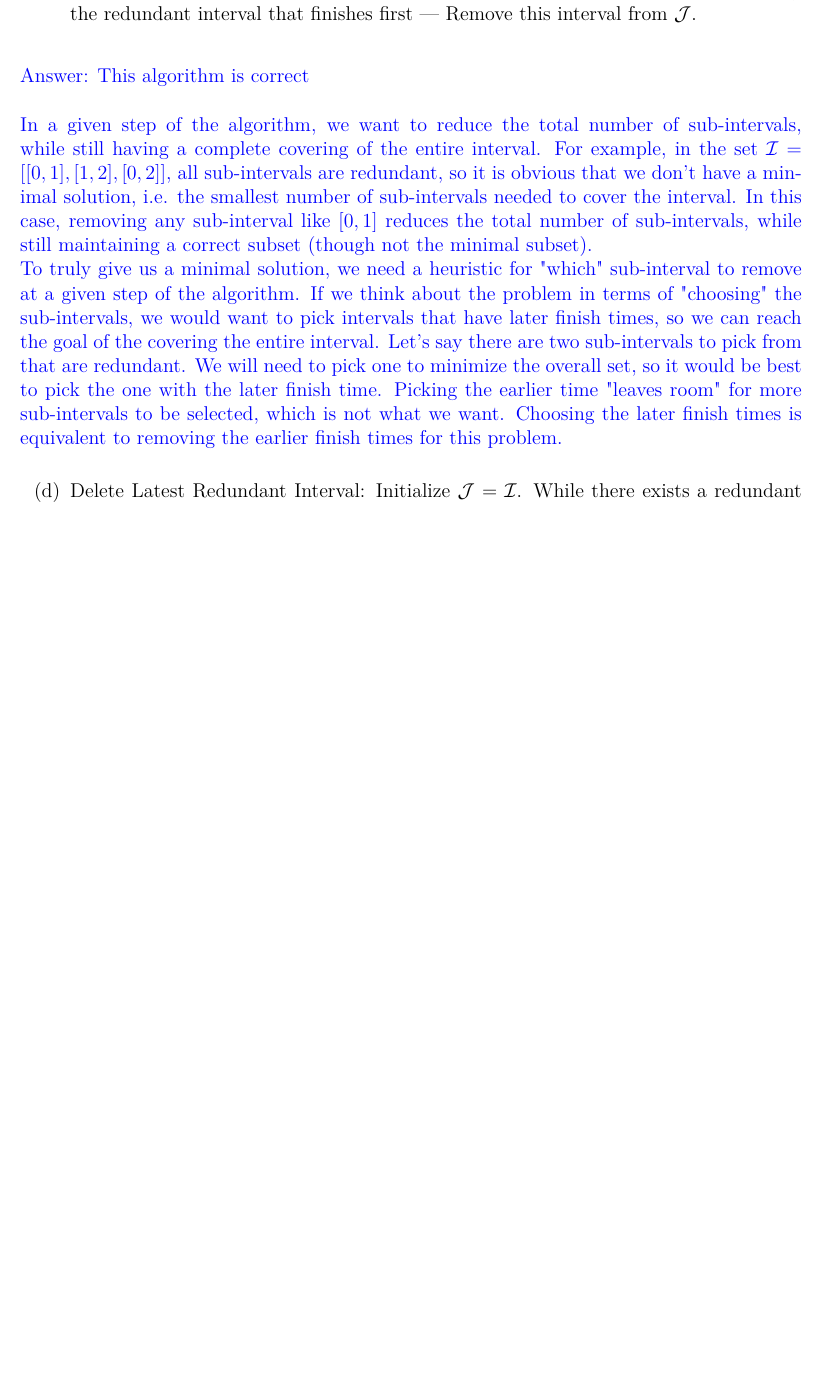
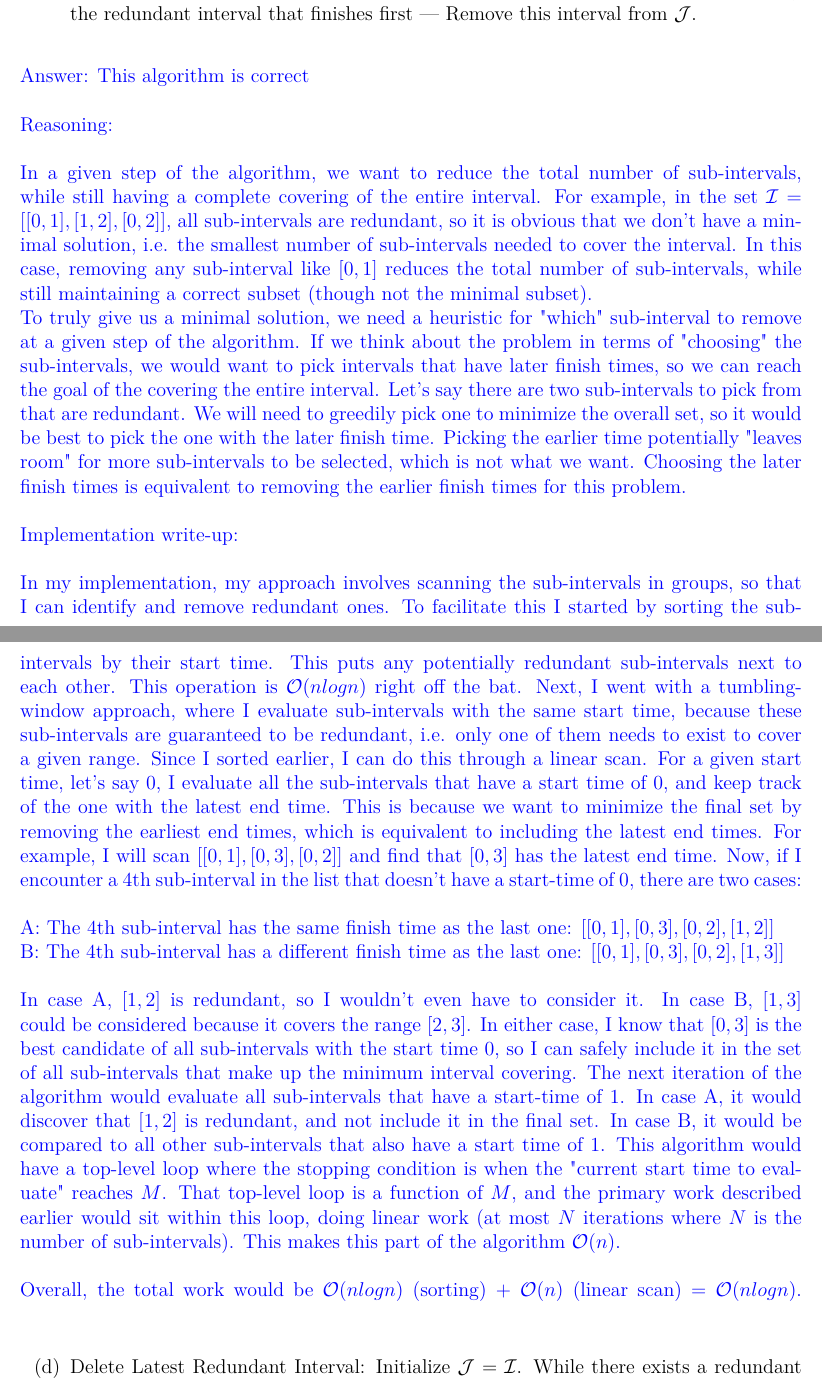
Before and after one commit to dylandres/cse5112, a LaTeX problem sheet (hw1/hw1_student/main_template.tex): part of page 6 of 11 before the commit and two parts of pages 6 and 7 of 12 after it, the two joined at a grey line, cut so that both start at the same text, the shorter picture padded with empty space. Compiled offline with XeLaTeX.

Commit message:
p2 writeup

```diff
--- a/hw1/hw1_student/main_template.tex
+++ b/hw1/hw1_student/main_template.tex
@@ -240,6 +238,7 @@ In either case, it will choose 3 sub-intervals. However, there is actually a set
 
 \begin{solution}
 This algorithm is \textbf{correct}\\\\
+Reasoning:\\\\
 In a given step of the algorithm, we want to reduce the total number of sub-intervals, while still having a complete
 covering of the entire interval. For example, in the set $\mathcal{I} = [[0,1], [1,2], [0,2]]$, all sub-intervals are redundant, so it
 is obvious that we don't have a minimal solution, i.e. the smallest number of sub-intervals needed to cover the interval.
@@ -247,11 +246,30 @@ In this case, removing any sub-interval like $[0,1]$ reduces the total number of
 (though not the minimal subset).\\
 To truly give us a minimal solution, we need a heuristic for "which" sub-interval to remove at a given step of the algorithm. If we think about
 the problem in terms of "choosing" the sub-intervals, we would want to pick intervals that have later finish times, so we can reach the goal
-of the covering the entire interval. Let's say there are two sub-intervals to pick from that are redundant. We will need to pick one to
-minimize the overall set, so it would be best to pick the one with the later finish time. Picking the earlier time "leaves room" for more
+of the covering the entire interval. Let's say there are two sub-intervals to pick from that are redundant. We will need to greedily pick one to
+minimize the overall set, so it would be best to pick the one with the later finish time. Picking the earlier time potentially "leaves room" for more
 sub-intervals to be selected, which is not what we want. Choosing the later finish times is equivalent to removing the earlier finish times for
-this problem.
-
+this problem.\\\\
+Implementation write-up:\\\\
+In my implementation, my approach involves scanning the sub-intervals in groups, so that I can identify and remove redundant ones. To facilitate this
+I started by sorting the sub-intervals by their start time. This puts any potentially redundant sub-intervals next to each other. This operation is
+$\bigO(nlogn)$ right off the bat. Next, I went with a tumbling-window approach, where I evaluate sub-intervals with the same start time, because these
+sub-intervals are guaranteed to be redundant, i.e. only one of them needs to exist to cover a given range. Since I sorted earlier, I can do this through
+a linear scan. For a given start time, let's say $0$, I evaluate all the sub-intervals that have a start time of $0$, and keep track of the one with the
+latest end time. This is because we want to minimize the final set by removing the earliest end times, which is equivalent to including the
+latest end times. For example, I will scan $[[0,1], [0,3], [0,2]]$ and find that $[0,3]$ has the latest end time. Now, if I encounter a 4th sub-interval
+in the list that doesn't have a start-time of $0$, there are two cases:\\\\
+A: The 4th sub-interval has the same finish time as the last one: $[[0,1], [0,3], [0,2], [1,2]]$\\
+B: The 4th sub-interval has a different finish time as the last one: $[[0,1], [0,3], [0,2], [1,3]]$\\\\
+In case A, $[1,2]$ is redundant, so I wouldn't even have to consider it.
+In case B, $[1,3]$ could be considered because it covers the range $[2,3]$.
+In either case, I know that $[0,3]$ is the best candidate of all sub-intervals with the start time $0$, so I can safely include it in the set
+of all sub-intervals that make up the minimum interval covering. The next iteration of the algorithm would evaluate all sub-intervals that have a
+start-time of $1$. In case A, it would discover that $[1,2]$ is redundant, and not include it in the final set. In case B, it would be compared to
+all other sub-intervals that also have a start time of $1$. This algorithm would have a top-level loop where the stopping condition is when the "current
+start time to evaluate" reaches $M$. That top-level loop is a function of $M$, and the primary work described earlier would sit within this loop, doing
+linear work (at most $N$ iterations where $N$ is the number of sub-intervals). This makes this part of the algorithm $\bigO(n)$.\\\\
+Overall, the total work would be $\bigO(nlogn)$ (sorting) + $\bigO(n)$ (linear scan) = $\bigO(nlogn)$.
 \end{solution}
 
 \begin{subproblem}
```
Also changed, not shown: hw1/hw1_student/main_template.pdf, hw1/hw1_student/main_template.tex (2 more changed lines).
